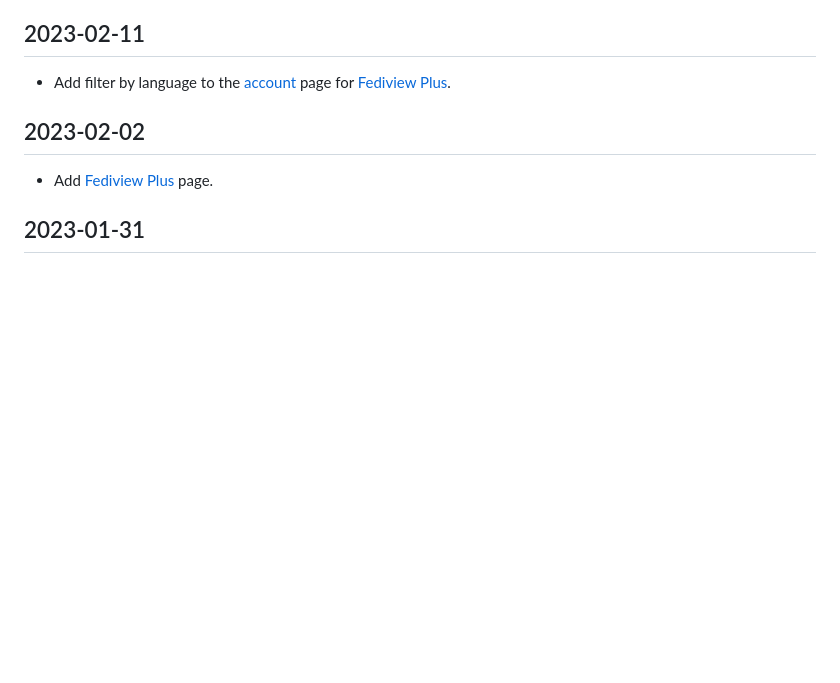
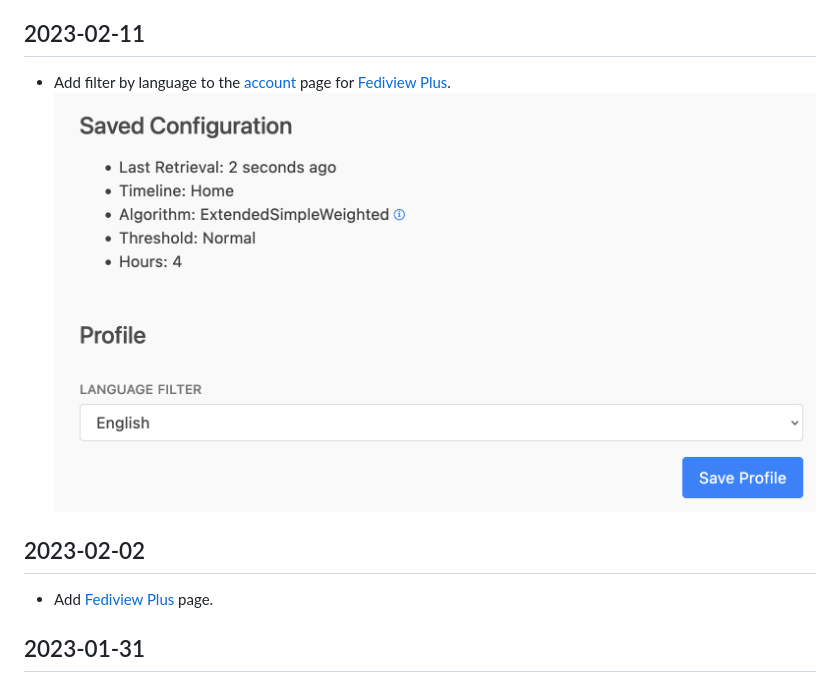
Before and after one commit to adamghill/fediview, a Markdown page: content/changelog.md, the part around the change. Drawn GitHub-style; pictures changed too: static/img/screenshots/language-filter.png (added); blank space fills up the shorter version.

Commit message:
Add screenshot of language filter.

```diff
--- a/content/changelog.md
+++ b/content/changelog.md
@@ -11,6 +11,7 @@ body_class: changelog
 ## 2023-02-11
 
 - Add filter by language to the <a href="{% url 'account:account' %}">account</a> page for <a href="{% url 'www:plus' %}">Fediview Plus</a>.
+![Language Filter](/static/img/screenshots/language-filter.png)
 
 ## 2023-02-02
 
```
